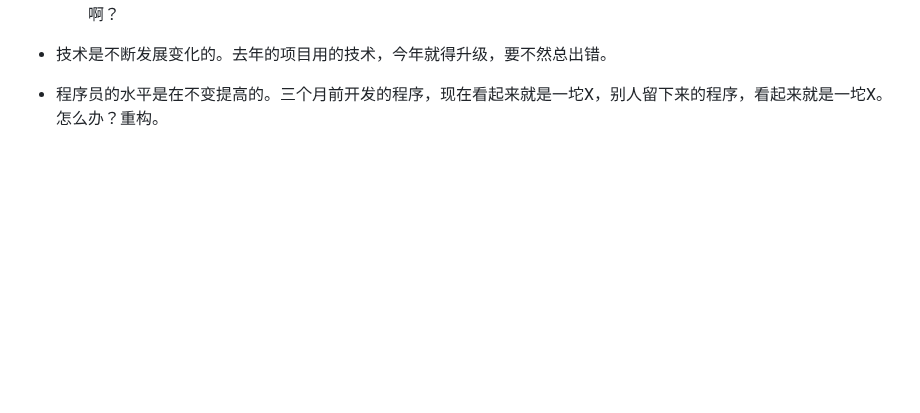
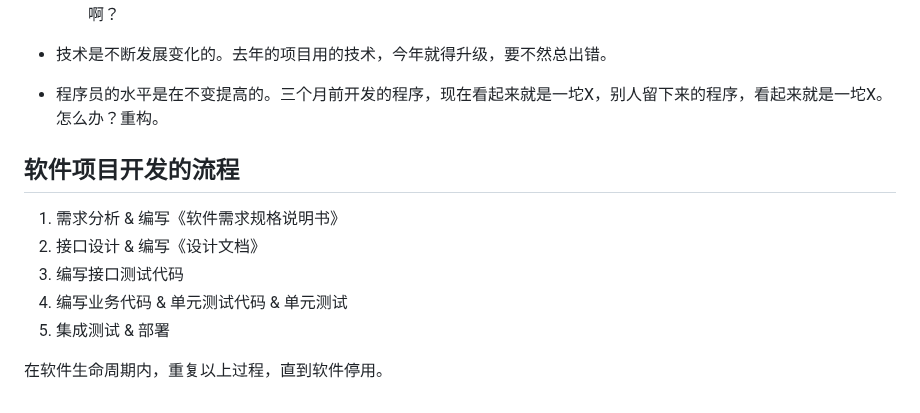
Before and after one commit to dzyz6/elm2, a Markdown page: docs/00.课前知识.md, the part around the change. Drawn GitHub-style; blank space fills up the shorter version.

Commit message:
update docs/00.课前知识.md.
Signed-off-by: 李罡 <ligang@tju.edu.cn>

```diff
--- a/docs/00.课前知识.md
+++ b/docs/00.课前知识.md
@@ -146,3 +146,13 @@ public class Main
 - 技术是不断发展变化的。去年的项目用的技术，今年就得升级，要不然总出错。
 
 - 程序员的水平是在不变提高的。三个月前开发的程序，现在看起来就是一坨X，别人留下来的程序，看起来就是一坨X。怎么办？重构。
+
+## 软件项目开发的流程
+
+1. 需求分析 & 编写《软件需求规格说明书》
+1. 接口设计 & 编写《设计文档》
+1. 编写接口测试代码
+1. 编写业务代码 & 单元测试代码 & 单元测试
+1. 集成测试 & 部署
+
+在软件生命周期内，重复以上过程，直到软件停用。
```
